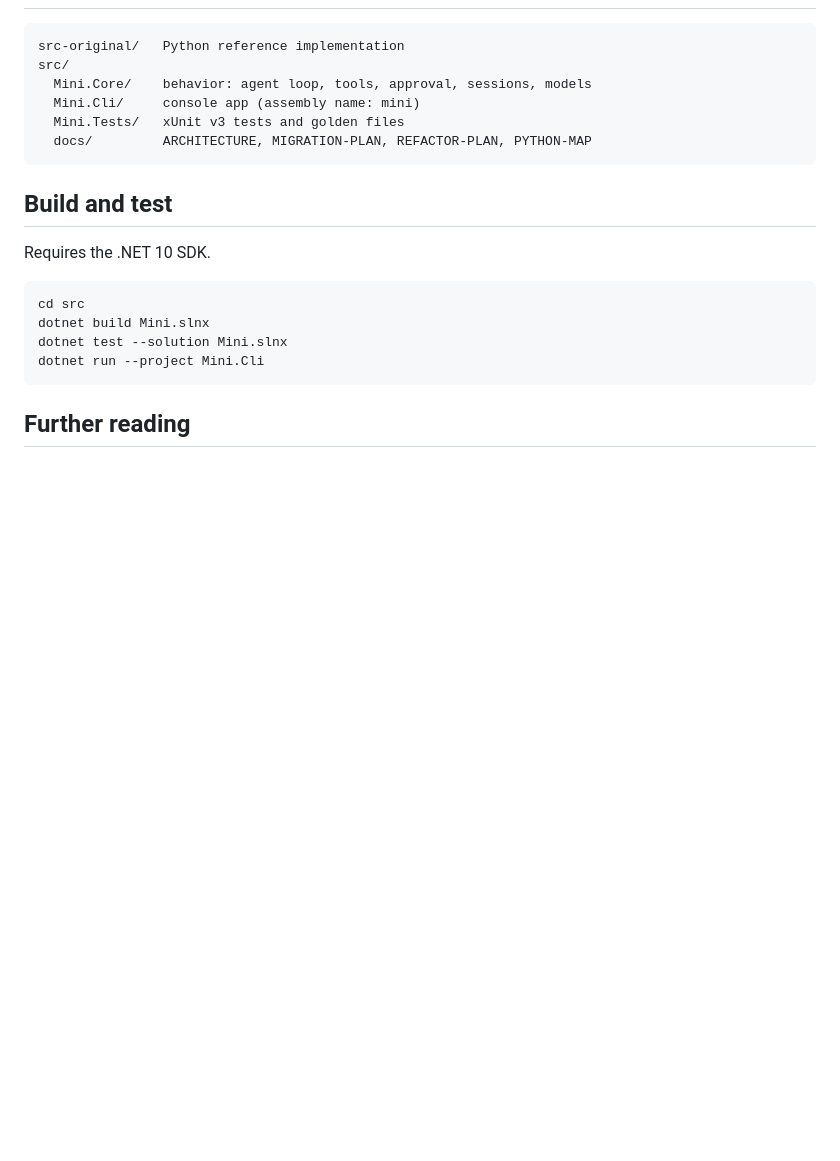
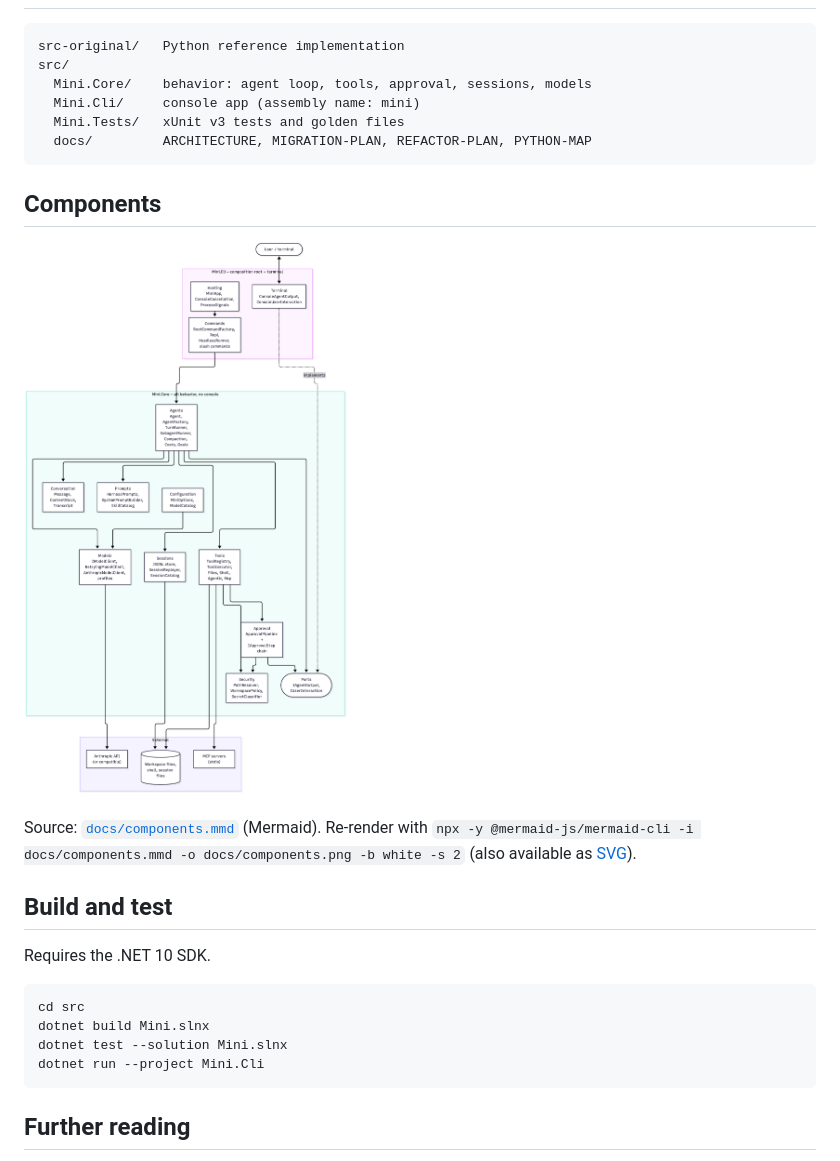
Before and after one commit to hudo/mini-dotnet-harness, a Markdown page: README.md, the part around the change. Rendered like a GitHub page; pictures changed too: docs/components.png (added); blank space fills up the shorter version.

Commit message:
Component diagram

````diff
--- a/README.md
+++ b/README.md
@@ -39,6 +39,14 @@ src/
   docs/         ARCHITECTURE, MIGRATION-PLAN, REFACTOR-PLAN, PYTHON-MAP
 ```
 
+## Components
+
+![Component diagram](docs/components.png)
+
+Source: [`docs/components.mmd`](docs/components.mmd) (Mermaid). Re-render with
+`npx -y @mermaid-js/mermaid-cli -i docs/components.mmd -o docs/components.png -b white -s 2`
+(also available as [SVG](docs/components.svg)).
+
 ## Build and test
 
 Requires the .NET 10 SDK.
````
Also changed, not shown: 3 other files.
